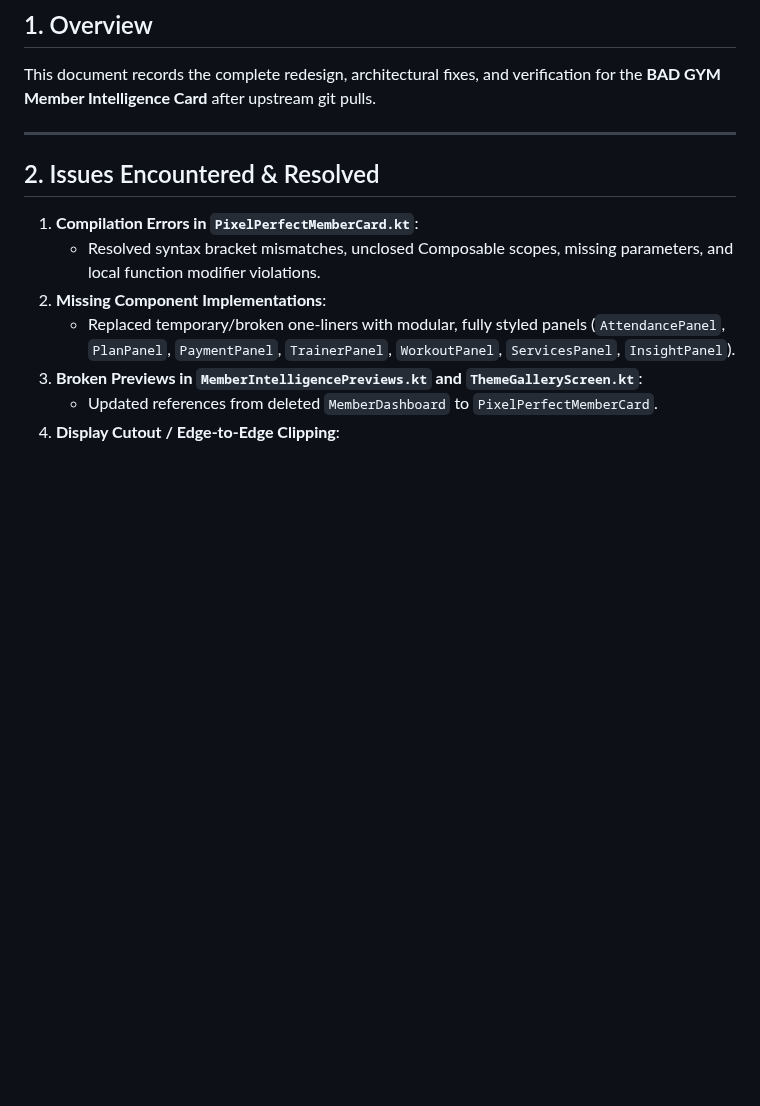
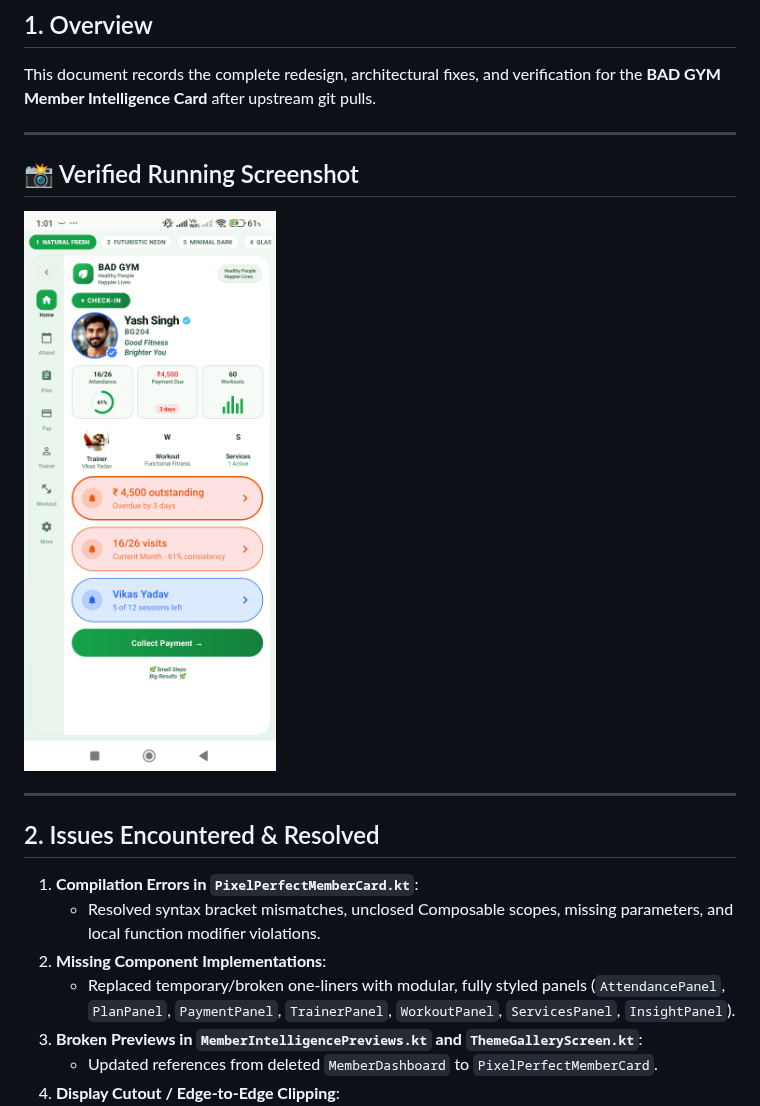
Before and after one commit to explorelearningvisit-boop/badnewgym, a Markdown page: docs/WALKTHROUGH.md, the part around the change. Drawn GitHub-style; pictures changed too: docs/screenshots/badgym_screenshot.png (added); blank space fills up the shorter version.

Commit message:
docs: add verified running screenshot, comprehensive README, and update walkthrough

```diff
--- a/docs/WALKTHROUGH.md
+++ b/docs/WALKTHROUGH.md
@@ -2,6 +2,12 @@
 
 ## 1. Overview
 This document records the complete redesign, architectural fixes, and verification for the **BAD GYM Member Intelligence Card** after upstream git pulls.
+
+---
+
+## 📸 Verified Running Screenshot
+
+![BAD GYM Pixel-Perfect Member Intelligence Card](screenshots/badgym_screenshot.png)
 
 ---
 
```
Also changed, not shown: README.md (added, +93 -0 lines), 1 other file.
